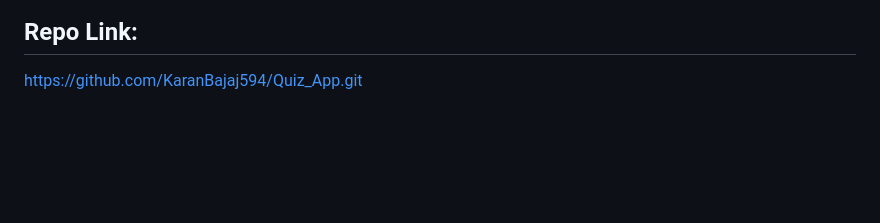
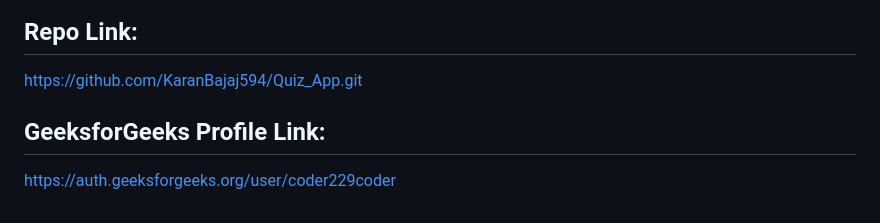
Before and after one commit to KaranBajaj594/Quiz_App, a Markdown page: README.md, the part around the change. GitHub-like rendering; blank space fills up the shorter version.

Commit message:
Adding GfG profile link in  README.md

```diff
--- a/README.md
+++ b/README.md
@@ -78,3 +78,6 @@ Experience an engaging Quiz app crafted with HTML, CSS, and JavaScript. Test you
 
 ## Repo Link:
 https://github.com/KaranBajaj594/Quiz_App.git
+
+## GeeksforGeeks Profile Link:
+https://auth.geeksforgeeks.org/user/coder229coder
```
